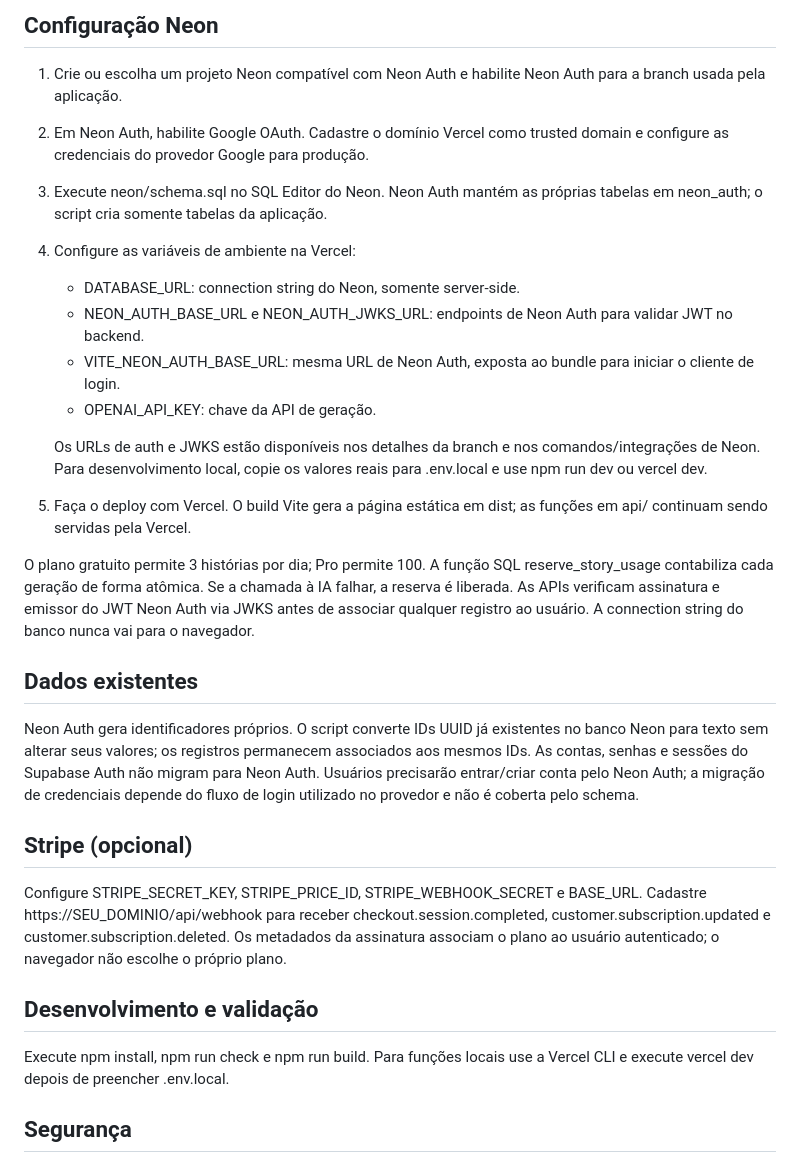
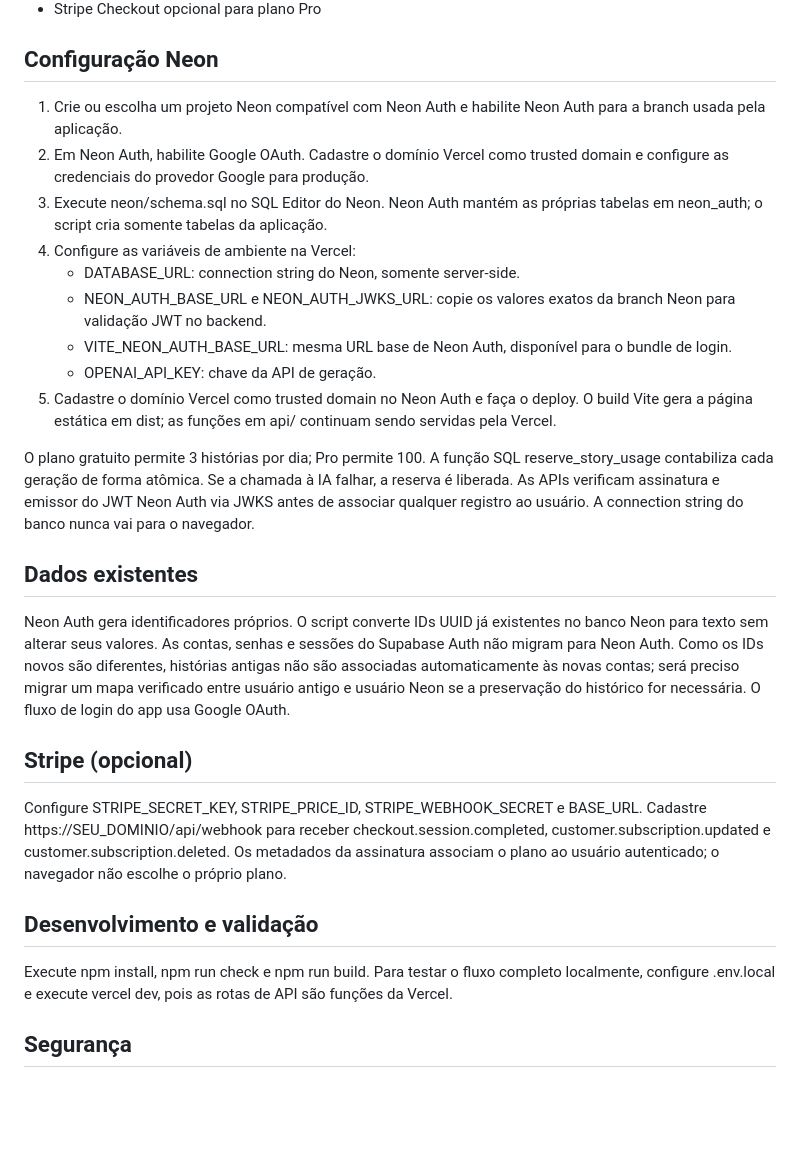
Before and after one commit to Foxactive1/gerador_de-historias_infantis_ia, a Markdown page: README.md, the part around the change. Drawn GitHub-style; blank space fills up the shorter version.

Commit message:
Document Neon Auth setup and identity migration limits

```diff
--- a/README.md
+++ b/README.md
@@ -17,20 +17,17 @@ Aplicação web para criar histórias infantis personalizadas. Autenticação, i
 2. Em Neon Auth, habilite Google OAuth. Cadastre o domínio Vercel como trusted domain e configure as credenciais do provedor Google para produção.
 3. Execute neon/schema.sql no SQL Editor do Neon. Neon Auth mantém as próprias tabelas em neon_auth; o script cria somente tabelas da aplicação.
 4. Configure as variáveis de ambiente na Vercel:
-
    - DATABASE_URL: connection string do Neon, somente server-side.
-   - NEON_AUTH_BASE_URL e NEON_AUTH_JWKS_URL: endpoints de Neon Auth para validar JWT no backend.
-   - VITE_NEON_AUTH_BASE_URL: mesma URL de Neon Auth, exposta ao bundle para iniciar o cliente de login.
+   - NEON_AUTH_BASE_URL e NEON_AUTH_JWKS_URL: copie os valores exatos da branch Neon para validação JWT no backend.
+   - VITE_NEON_AUTH_BASE_URL: mesma URL base de Neon Auth, disponível para o bundle de login.
    - OPENAI_API_KEY: chave da API de geração.
-
-   Os URLs de auth e JWKS estão disponíveis nos detalhes da branch e nos comandos/integrações de Neon. Para desenvolvimento local, copie os valores reais para .env.local e use npm run dev ou vercel dev.
-5. Faça o deploy com Vercel. O build Vite gera a página estática em dist; as funções em api/ continuam sendo servidas pela Vercel.
+5. Cadastre o domínio Vercel como trusted domain no Neon Auth e faça o deploy. O build Vite gera a página estática em dist; as funções em api/ continuam sendo servidas pela Vercel.
 
 O plano gratuito permite 3 histórias por dia; Pro permite 100. A função SQL reserve_story_usage contabiliza cada geração de forma atômica. Se a chamada à IA falhar, a reserva é liberada. As APIs verificam assinatura e emissor do JWT Neon Auth via JWKS antes de associar qualquer registro ao usuário. A connection string do banco nunca vai para o navegador.
 
 ## Dados existentes
 
-Neon Auth gera identificadores próprios. O script converte IDs UUID já existentes no banco Neon para texto sem alterar seus valores; os registros permanecem associados aos mesmos IDs. As contas, senhas e sessões do Supabase Auth não migram para Neon Auth. Usuários precisarão entrar/criar conta pelo Neon Auth; a migração de credenciais depende do fluxo de login utilizado no provedor e não é coberta pelo schema.
+Neon Auth gera identificadores próprios. O script converte IDs UUID já existentes no banco Neon para texto sem alterar seus valores. As contas, senhas e sessões do Supabase Auth não migram para Neon Auth. Como os IDs novos são diferentes, histórias antigas não são associadas automaticamente às novas contas; será preciso migrar um mapa verificado entre usuário antigo e usuário Neon se a preservação do histórico for necessária. O fluxo de login do app usa Google OAuth.
 
 ## Stripe (opcional)
 
@@ -38,7 +35,7 @@ Configure STRIPE_SECRET_KEY, STRIPE_PRICE_ID, STRIPE_WEBHOOK_SECRET e BASE_URL.
 
 ## Desenvolvimento e validação
 
-Execute npm install, npm run check e npm run build. Para funções locais use a Vercel CLI e execute vercel dev depois de preencher .env.local.
+Execute npm install, npm run check e npm run build. Para testar o fluxo completo localmente, configure .env.local e execute vercel dev, pois as rotas de API são funções da Vercel.
 
 ## Segurança
 
```
